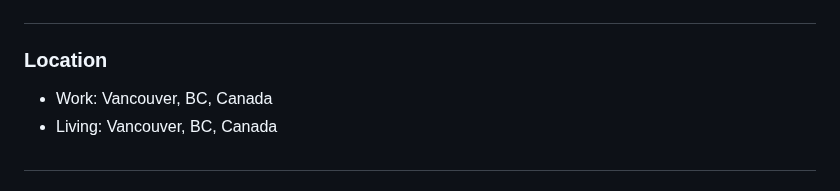
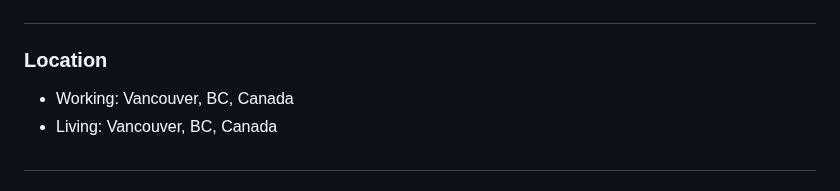
Before and after one commit to nishanmudalige/nishanmudalige, a Markdown page: README.md, the part around the change. Drawn GitHub-style.

```diff
--- a/README.md
+++ b/README.md
@@ -51,7 +51,7 @@ My formal training is in mathemaics and statistics.
 
 ##
 ### Location
-- Work: Vancouver, BC, Canada
+- Working: Vancouver, BC, Canada
 - Living: Vancouver, BC, Canada
 
 ##
```
